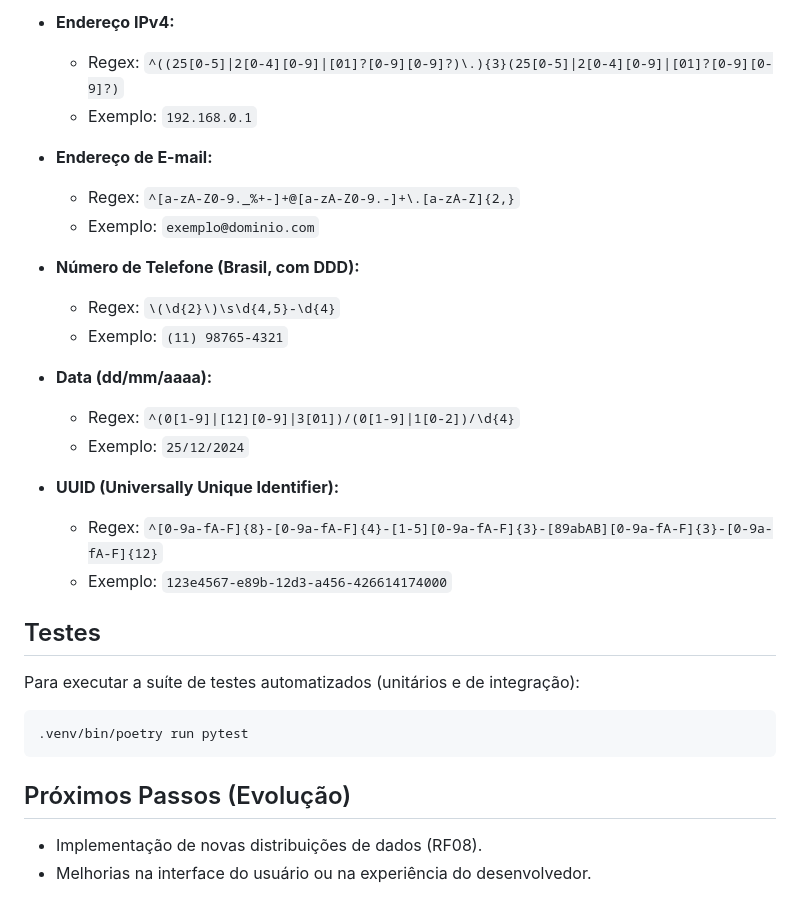
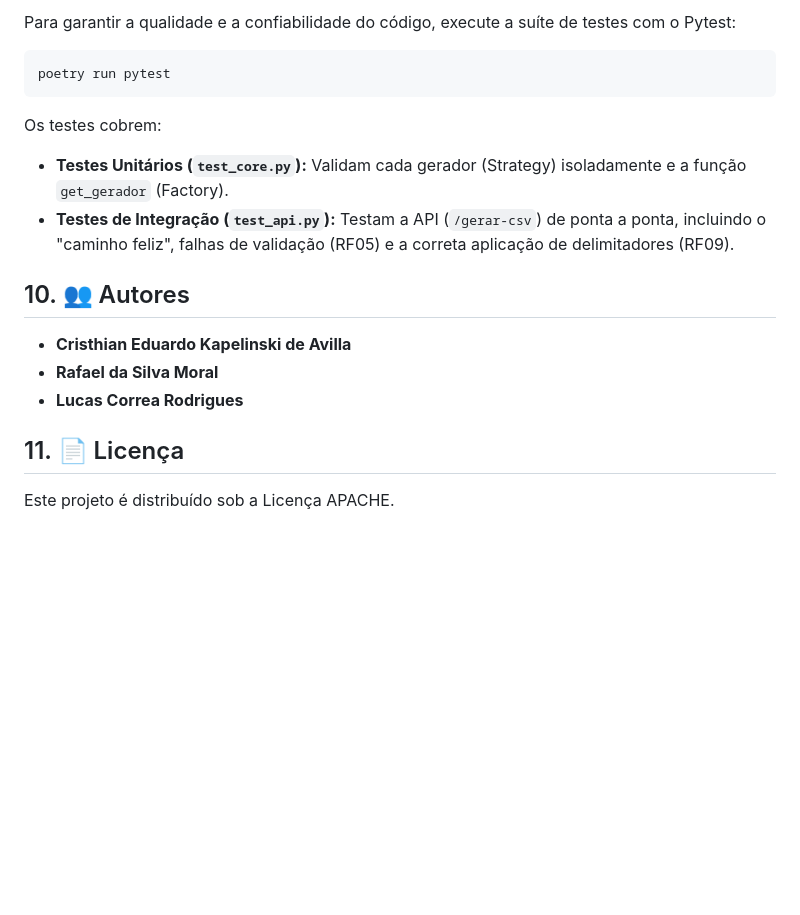
Before and after one commit to CristhianKapelinski/syntheticdata--generator, a Markdown page: README.md, the part around the change printed below. GitHub-like rendering; blank space fills up the shorter version.

````diff
--- a/README.md
+++ b/README.md
@@ -116,32 +159,20 @@ Aqui estão alguns exemplos de expressões regulares que você pode usar para ge
-*   **Endereço IPv4:**
-    *   Regex: `^((25[0-5]|2[0-4][0-9]|[01]?[0-9][0-9]?)\.){3}(25[0-5]|2[0-4][0-9]|[01]?[0-9][0-9]?)`
-    *   Exemplo: `192.168.0.1`
-
-*   **Endereço de E-mail:**
-    *   Regex: `^[a-zA-Z0-9._%+-]+@[a-zA-Z0-9.-]+\.[a-zA-Z]{2,}`
-    *   Exemplo: `exemplo@dominio.com`
-
-*   **Número de Telefone (Brasil, com DDD):**
-    *   Regex: `\(\d{2}\)\s\d{4,5}-\d{4}`
-    *   Exemplo: `(11) 98765-4321`
-
-*   **Data (dd/mm/aaaa):**
-    *   Regex: `^(0[1-9]|[12][0-9]|3[01])/(0[1-9]|1[0-2])/\d{4}`
-    *   Exemplo: `25/12/2024`
-
-*   **UUID (Universally Unique Identifier):**
-    *   Regex: `^[0-9a-fA-F]{8}-[0-9a-fA-F]{4}-[1-5][0-9a-fA-F]{3}-[89abAB][0-9a-fA-F]{3}-[0-9a-fA-F]{12}`
-    *   Exemplo: `123e4567-e89b-12d3-a456-426614174000`
-
-## Testes
-
-Para executar a suíte de testes automatizados (unitários e de integração):
+Para garantir a qualidade e a confiabilidade do código, execute a suíte de testes com o Pytest:
 
 ```bash
-.venv/bin/poetry run pytest
+poetry run pytest
 ```
 
-## Próximos Passos (Evolução)
+Os testes cobrem:
 
--   Implementação de novas distribuições de dados (RF08).
--   Melhorias na interface do usuário ou na experiência do desenvolvedor.
+  * **Testes Unitários (`test_core.py`):** Validam cada gerador (Strategy) isoladamente e a função `get_gerador` (Factory).
+  * **Testes de Integração (`test_api.py`):** Testam a API (`/gerar-csv`) de ponta a ponta, incluindo o "caminho feliz", falhas de validação (RF05) e a correta aplicação de delimitadores (RF09).
+
+## 10\. 👥 Autores
+
+  * **Cristhian Eduardo Kapelinski de Avilla**
+  * **Rafael da Silva Moral**
+  * **Lucas Correa Rodrigues**
+
+## 11\. 📄 Licença
+
+Este projeto é distribuído sob a Licença APACHE.
````
Also changed, not shown: other parts of README.md (+129 -86 lines).
